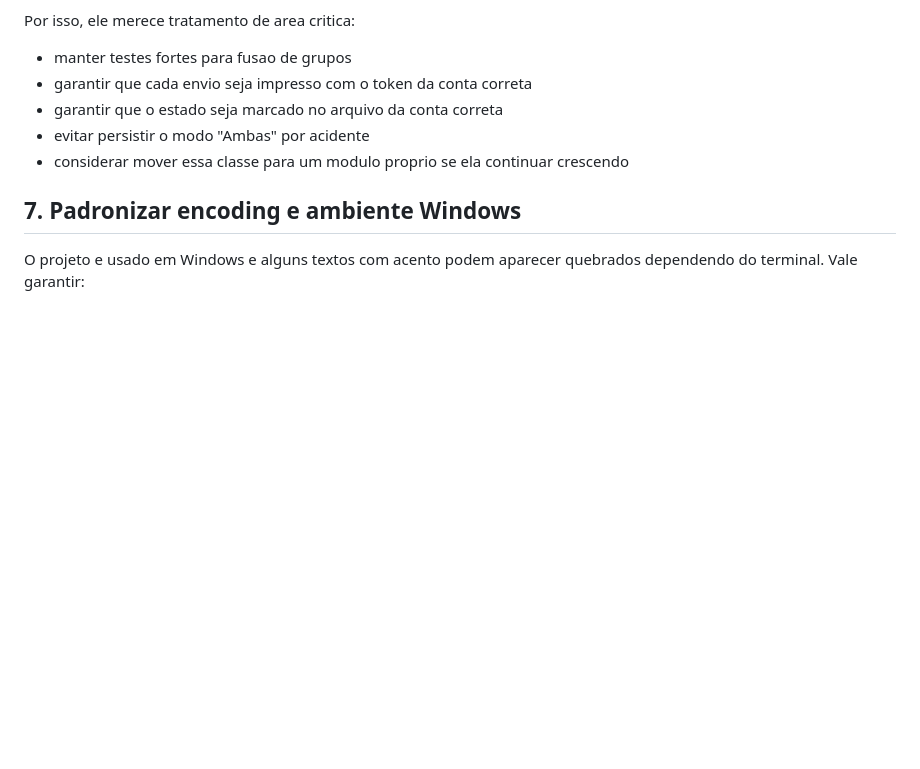
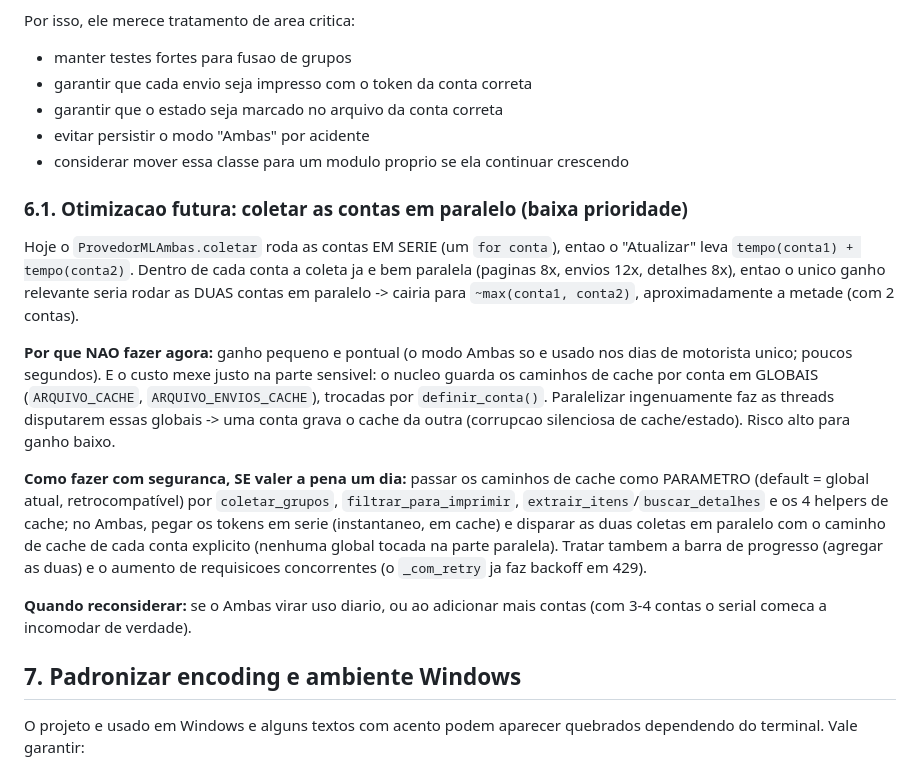
Before and after one commit to joaobz14/contador, a Markdown page: docs/PRIORIDADES_TECNICAS.md, the part around the change. Drawn GitHub-style; blank space fills up the shorter version.

Commit message:
docs: registrar otimização futura do modo Ambas (coleta paralela)
Nota de baixa prioridade em PRIORIDADES_TECNICAS.md (seção 6.1): o modo
Ambas coleta as contas em série; dá para paralelizar (~2x nessa fase), mas
o ganho é pequeno/pontual e o custo mexe nos caches por conta guardados em
globais (definir_conta) — risco de corrupção silenciosa. Registra o porquê
de não fazer agora, como fazer com segurança (caminhos de cache por
parâmetro) e quando reconsiderar (Ambas diário / mais contas).

Co-Authored-By: Claude Opus 4.8 <noreply@anthropic.com>
Claude-Session: https://claude.ai/code/session_01AfDgyzX3MvjjRLTcEqJNdw

```diff
--- a/docs/PRIORIDADES_TECNICAS.md
+++ b/docs/PRIORIDADES_TECNICAS.md
@@ -124,6 +124,32 @@ Por isso, ele merece tratamento de area critica:
 - evitar persistir o modo "Ambas" por acidente
 - considerar mover essa classe para um modulo proprio se ela continuar crescendo
 
+### 6.1. Otimizacao futura: coletar as contas em paralelo (baixa prioridade)
+
+Hoje o `ProvedorMLAmbas.coletar` roda as contas EM SERIE (um `for conta`), entao o
+"Atualizar" leva `tempo(conta1) + tempo(conta2)`. Dentro de cada conta a coleta ja
+e bem paralela (paginas 8x, envios 12x, detalhes 8x), entao o unico ganho relevante
+seria rodar as DUAS contas em paralelo -> cairia para `~max(conta1, conta2)`,
+aproximadamente a metade (com 2 contas).
+
+**Por que NAO fazer agora:** ganho pequeno e pontual (o modo Ambas so e usado nos
+dias de motorista unico; poucos segundos). E o custo mexe justo na parte sensivel:
+o nucleo guarda os caminhos de cache por conta em GLOBAIS (`ARQUIVO_CACHE`,
+`ARQUIVO_ENVIOS_CACHE`), trocadas por `definir_conta()`. Paralelizar ingenuamente
+faz as threads disputarem essas globais -> uma conta grava o cache da outra
+(corrupcao silenciosa de cache/estado). Risco alto para ganho baixo.
+
+**Como fazer com seguranca, SE valer a pena um dia:** passar os caminhos de cache
+como PARAMETRO (default = global atual, retrocompatível) por `coletar_grupos`,
+`filtrar_para_imprimir`, `extrair_itens`/`buscar_detalhes` e os 4 helpers de cache;
+no Ambas, pegar os tokens em serie (instantaneo, em cache) e disparar as duas
+coletas em paralelo com o caminho de cache de cada conta explicito (nenhuma global
+tocada na parte paralela). Tratar tambem a barra de progresso (agregar as duas) e o
+aumento de requisicoes concorrentes (o `_com_retry` ja faz backoff em 429).
+
+**Quando reconsiderar:** se o Ambas virar uso diario, ou ao adicionar mais contas
+(com 3-4 contas o serial comeca a incomodar de verdade).
+
 ## 7. Padronizar encoding e ambiente Windows
 
 O projeto e usado em Windows e alguns textos com acento podem aparecer quebrados
```
